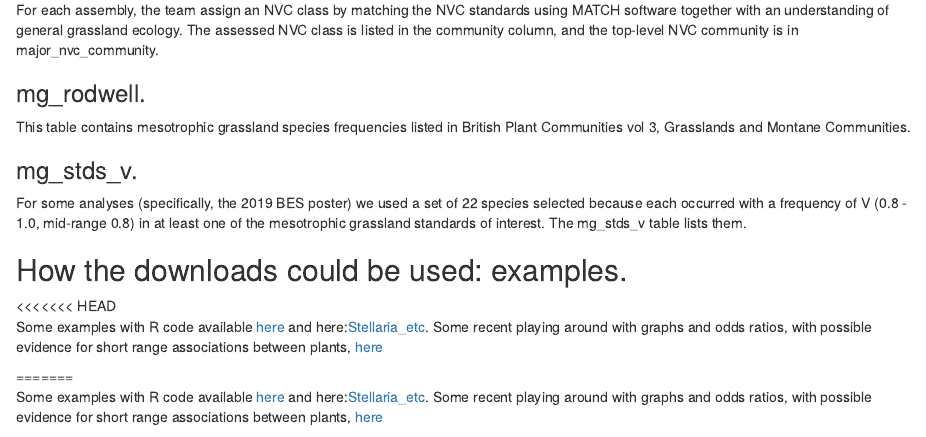
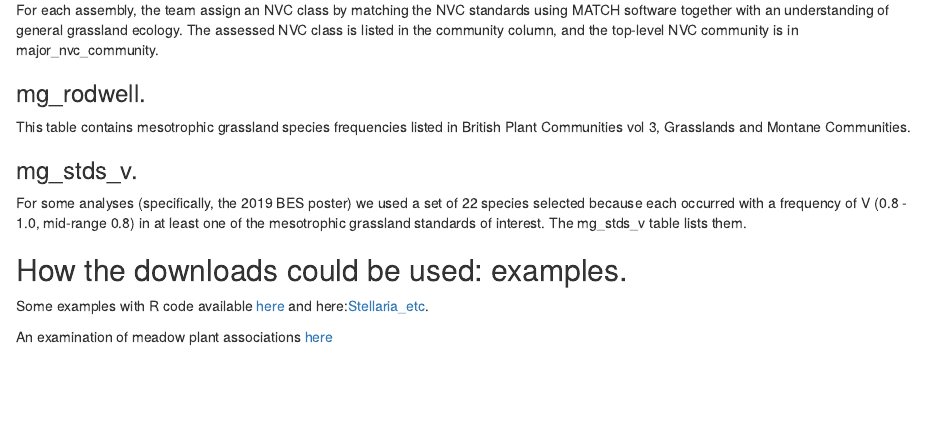
Before and after one commit to Zygodon/River-Ouse-Project-databases, an R Markdown document (index.rmd): the page in a window 1100 px wide, from 4680 px down. The pictures show the output file index.html that the author committed with the source, opened offline.

Commit message:
Included MeadowPlantAsociations_2.html

```diff
--- a/index.rmd
+++ b/index.rmd
@@ -126,8 +126,7 @@ For some analyses (specifically, the 2019 BES poster) we used a set of 22 specie
 ## How the downloads could be used: examples.
 Some examples with R code available [here](Notebook.nb.html) and here:[Stellaria_etc](stellaria_etc.nb.html).
 
-Some recent playing around with graphs and odds ratios, with possible evidence for short range associations between plants, [here](https://zygodon.github.io/graphs/igraph_notebook3.nb.html)
-
+An examination of meadow plant associations [here](https://zygodon.github.io/graphs/MeadowPlantAssociations_2.nb.html)
 
 ## Please acknowlege us.
 The material on these pages and the data available to user "guest" are covered by the [GNU General Public License](LICENSE.txt). If you use our data in your teaching or research, please acknowlege that by citing the River Ouse Project, University of Sussex, and referring to our website, [www.sussex.ac.uk/riverouse/](http://www.sussex.ac.uk/riverouse/).
```
Also changed, not shown: index.html, index.md.
